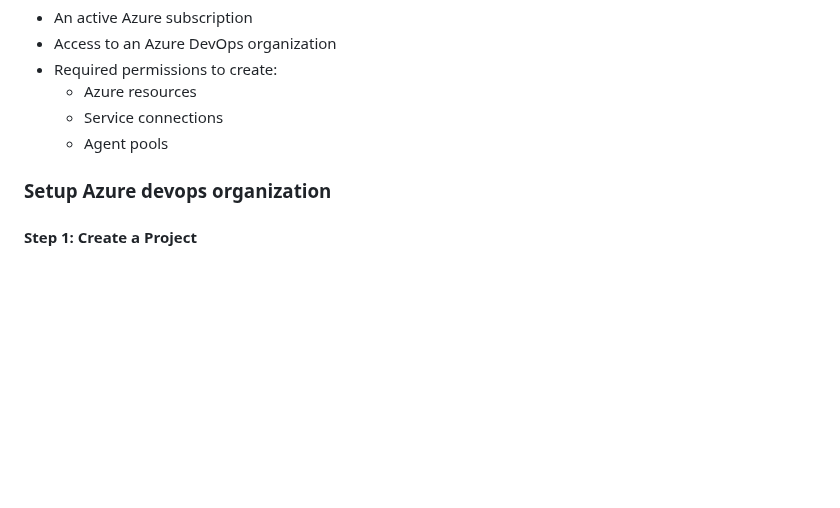
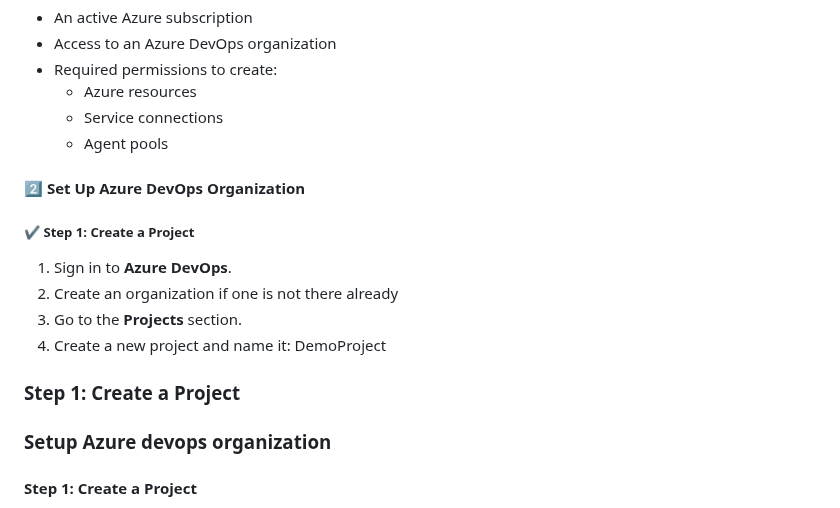
Before and after one commit to manutest1712/azure-devops-cd-test, a Markdown page: README.MD, the part around the change. Drawn GitHub-style; blank space fills up the shorter version.

Commit message:
Add Azure DevOps setup instructions to README
Added setup instructions for Azure DevOps organization.

```diff
--- a/README.MD
+++ b/README.MD
@@ -96,6 +96,15 @@ Before proceeding, ensure you have:
   - Service connections
   - Agent pools
 
+#### 2️⃣ Set Up Azure DevOps Organization
+
+##### ✔️ Step 1: Create a Project
+1. Sign in to **Azure DevOps**.
+2. Create an organization if one is not there already
+3. Go to the **Projects** section.
+4. Create a new project and name it: DemoProject
+
+### Step 1: Create a Project
 ### Setup Azure devops organization
 #### Step 1:  Create a Project
 Create a new Azure DevOps project named DemoProject.
```
